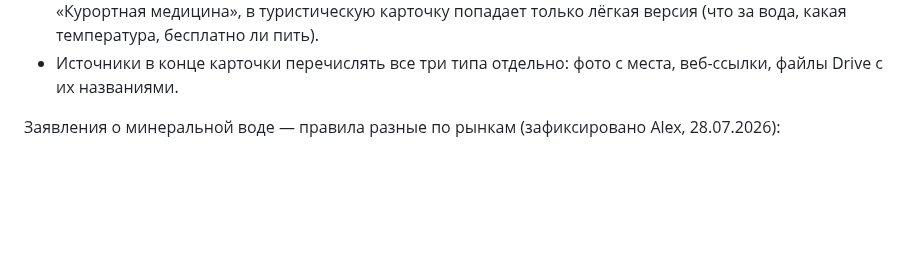
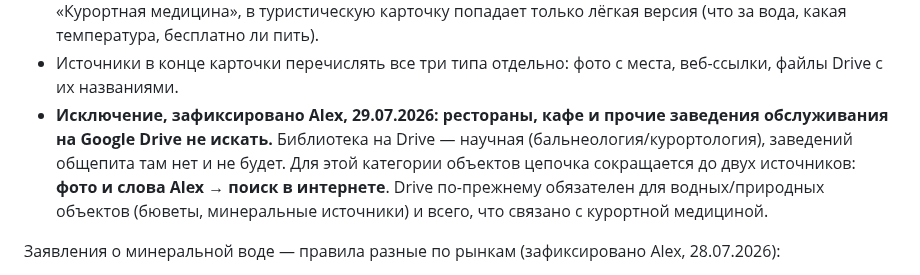
Before and after one commit to alexthebeijinger-cmd/kmv_guide, a Markdown page: CLAUDE.md, the part around the change. Drawn GitHub-style; blank space fills up the shorter version.

Commit message:
CLAUDE.md: не искать рестораны/кафе на Google Drive — только бювету и научные материалы

```diff
--- a/CLAUDE.md
+++ b/CLAUDE.md
@@ -50,6 +50,7 @@
 - Google Drive — научная библиотека по бальнеологии и курортологии КМВ (паспорта скважин, Курортология КМВ т.1–2, Пантелеев, Кривобоков, справочники минеральных вод). По водным объектам это **более надёжный источник, чем интернет**: там первичные документы. При расхождении интернета и Drive — верить Drive и явно писать в карточке, откуда цифра.
 - Медицинская граница сохраняется: глубокий бальнеологический материал с Drive идёт в коллекцию «Курортная медицина», в туристическую карточку попадает только лёгкая версия (что за вода, какая температура, бесплатно ли пить).
 - Источники в конце карточки перечислять все три типа отдельно: фото с места, веб-ссылки, файлы Drive с их названиями.
+- **Исключение, зафиксировано Alex, 29.07.2026: рестораны, кафе и прочие заведения обслуживания на Google Drive не искать.** Библиотека на Drive — научная (бальнеология/курортология), заведений общепита там нет и не будет. Для этой категории объектов цепочка сокращается до двух источников: **фото и слова Alex → поиск в интернете**. Drive по-прежнему обязателен для водных/природных объектов (бюветы, минеральные источники) и всего, что связано с курортной медициной.
 
 Заявления о минеральной воде — правила разные по рынкам (зафиксировано Alex, 28.07.2026):
 - **Российский трек: ограничений нет.** О минеральной воде можно говорить всё, что есть по существу, и особенно то, что подтверждено научными данными. Файлы на Google Drive «Машук №19 — Китайская юридическая памятка» и «Таблица разрешённых заявлений» — это **рамки китайского рынка, к российскому контенту они не применяются**. Не переносить китайские ограничения на русские карточки и не осторожничать там, где есть исследование.
```
